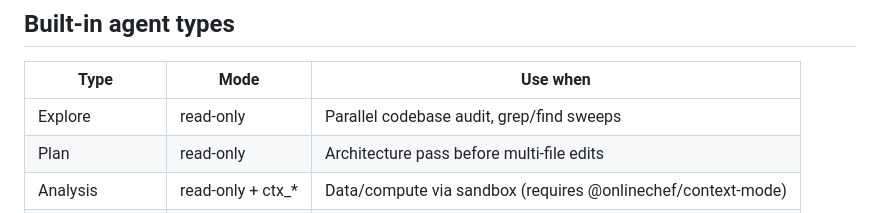
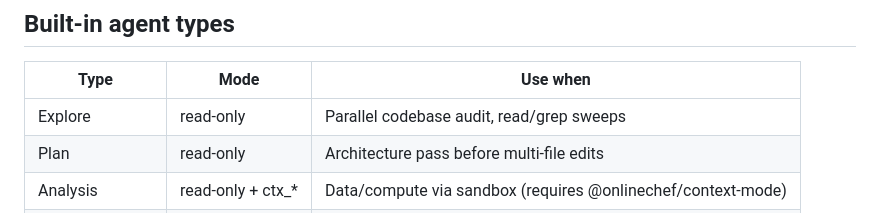
Before and after one commit to OnlineChefGroep/pi-agent-orchestrator, a Markdown page: README.md, the part around the change. Drawn GitHub-style.

Commit message:
docs(readme): drop unavailable find tool from Explore row
find was removed from BUILTIN_TOOL_NAMES in audit B8 (src/agent-types.ts) and
can never be invoked, so the Explore row should not advertise 'grep/find
sweeps'. Use 'read/grep sweeps', which matches the read-only toolset.

Co-authored-by: Codesmith <codesmith-bot@users.noreply.github.com>

```diff
--- a/README.md
+++ b/README.md
@@ -81,7 +81,7 @@ dashboard.
 
 | Type | Mode | Use when |
 |------|------|----------|
-| Explore | read-only | Parallel codebase audit, grep/find sweeps |
+| Explore | read-only | Parallel codebase audit, read/grep sweeps |
 | Plan | read-only | Architecture pass before multi-file edits |
 | Analysis | read-only + ctx_* | Data/compute via sandbox (requires @onlinechef/context-mode) |
 | general-purpose | full tools | Bounded implementation after Plan/Explore land |
```
